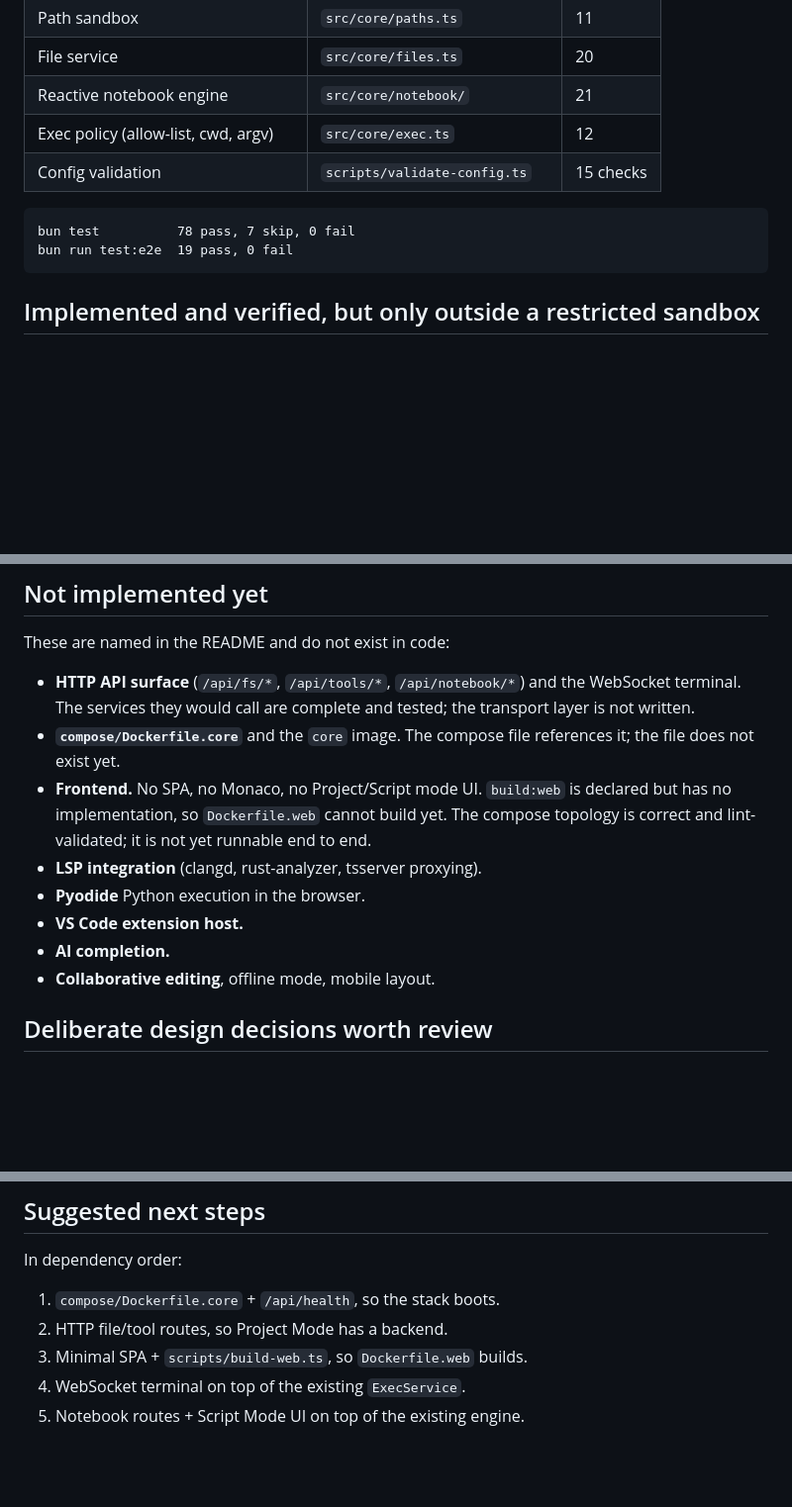
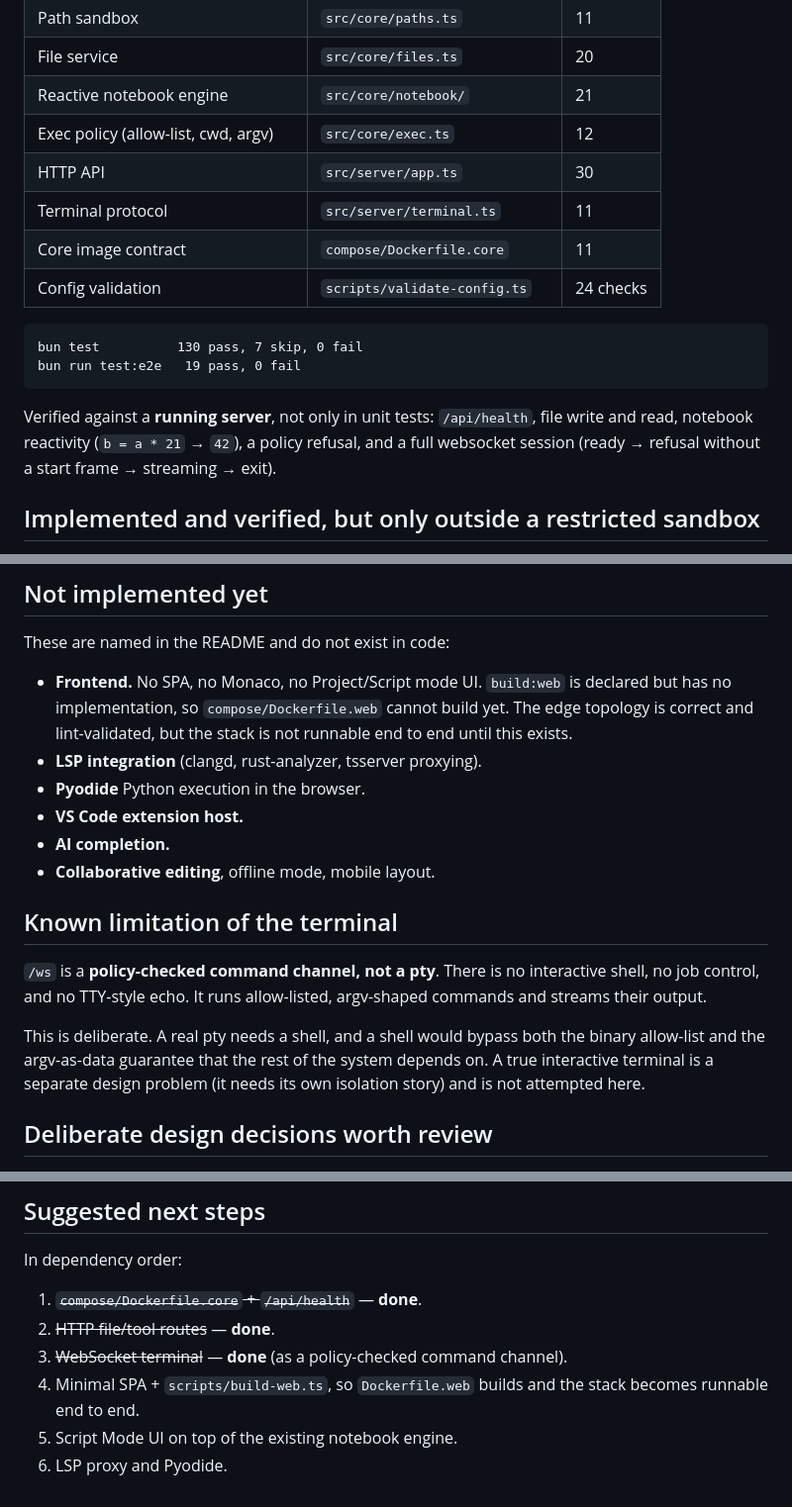
Before and after one commit to fufurobot/weber, a Markdown page: docs/IMPLEMENTATION.md, 3 parts joined by grey strips. Shown at 99% size. Rendered like a GitHub page; blank space fills up the shorter version.

Commit message:
docs: record the HTTP API, terminal and core image as done
Also states the terminal's limitation plainly: /ws is a policy-checked
command channel, not a pty. A real pty needs a shell, which would bypass the
binary allow-list and the argv-as-data guarantee, so it is a separate design
problem rather than an oversight.

````diff
--- a/docs/IMPLEMENTATION.md
+++ b/docs/IMPLEMENTATION.md
@@ -17,12 +17,20 @@ Everything below has tests that run in the default `bun test` pass.
 | File service | `src/core/files.ts` | 20 |
 | Reactive notebook engine | `src/core/notebook/` | 21 |
 | Exec policy (allow-list, cwd, argv) | `src/core/exec.ts` | 12 |
-| Config validation | `scripts/validate-config.ts` | 15 checks |
+| HTTP API | `src/server/app.ts` | 30 |
+| Terminal protocol | `src/server/terminal.ts` | 11 |
+| Core image contract | `compose/Dockerfile.core` | 11 |
+| Config validation | `scripts/validate-config.ts` | 24 checks |
 
 ```
-bun test          78 pass, 7 skip, 0 fail
-bun run test:e2e  19 pass, 0 fail
+bun test          130 pass, 7 skip, 0 fail
+bun run test:e2e   19 pass, 0 fail
 ```
+
+Verified against a **running server**, not only in unit tests: `/api/health`,
+file write and read, notebook reactivity (`b = a * 21` → `42`), a policy
+refusal, and a full websocket session (ready → refusal without a start frame →
+streaming → exit).
 
 ## Implemented and verified, but only outside a restricted sandbox
 
@@ -49,20 +57,26 @@ real bug, so a skipped suite must never be read as a passing one.**
 
 These are named in the README and do not exist in code:
 
-- **HTTP API surface** (`/api/fs/*`, `/api/tools/*`, `/api/notebook/*`) and the
-  WebSocket terminal. The services they would call are complete and tested;
-  the transport layer is not written.
-- **`compose/Dockerfile.core`** and the `core` image. The compose file
-  references it; the file does not exist yet.
-- **Frontend.** No SPA, no Monaco, no Project/Script mode UI. `build:web`
-  is declared but has no implementation, so `Dockerfile.web` cannot build yet.
-  The compose topology is correct and lint-validated; it is not yet runnable
-  end to end.
+- **Frontend.** No SPA, no Monaco, no Project/Script mode UI. `build:web` is
+  declared but has no implementation, so `compose/Dockerfile.web` cannot build
+  yet. The edge topology is correct and lint-validated, but the stack is not
+  runnable end to end until this exists.
 - **LSP integration** (clangd, rust-analyzer, tsserver proxying).
 - **Pyodide** Python execution in the browser.
 - **VS Code extension host.**
 - **AI completion.**
 - **Collaborative editing**, offline mode, mobile layout.
+
+## Known limitation of the terminal
+
+`/ws` is a **policy-checked command channel, not a pty**. There is no
+interactive shell, no job control, and no TTY-style echo. It runs allow-listed,
+argv-shaped commands and streams their output.
+
+This is deliberate. A real pty needs a shell, and a shell would bypass both the
+binary allow-list and the argv-as-data guarantee that the rest of the system
+depends on. A true interactive terminal is a separate design problem (it needs
+its own isolation story) and is not attempted here.
 
 ## Deliberate design decisions worth review
 
@@ -94,8 +108,10 @@ These are named in the README and do not exist in code:
 
 In dependency order:
 
-1. `compose/Dockerfile.core` + `/api/health`, so the stack boots.
-2. HTTP file/tool routes, so Project Mode has a backend.
-3. Minimal SPA + `scripts/build-web.ts`, so `Dockerfile.web` builds.
-4. WebSocket terminal on top of the existing `ExecService`.
-5. Notebook routes + Script Mode UI on top of the existing engine.
+1. ~~`compose/Dockerfile.core` + `/api/health`~~ — **done**.
+2. ~~HTTP file/tool routes~~ — **done**.
+3. ~~WebSocket terminal~~ — **done** (as a policy-checked command channel).
+4. Minimal SPA + `scripts/build-web.ts`, so `Dockerfile.web` builds and the
+   stack becomes runnable end to end.
+5. Script Mode UI on top of the existing notebook engine.
+6. LSP proxy and Pyodide.
````
